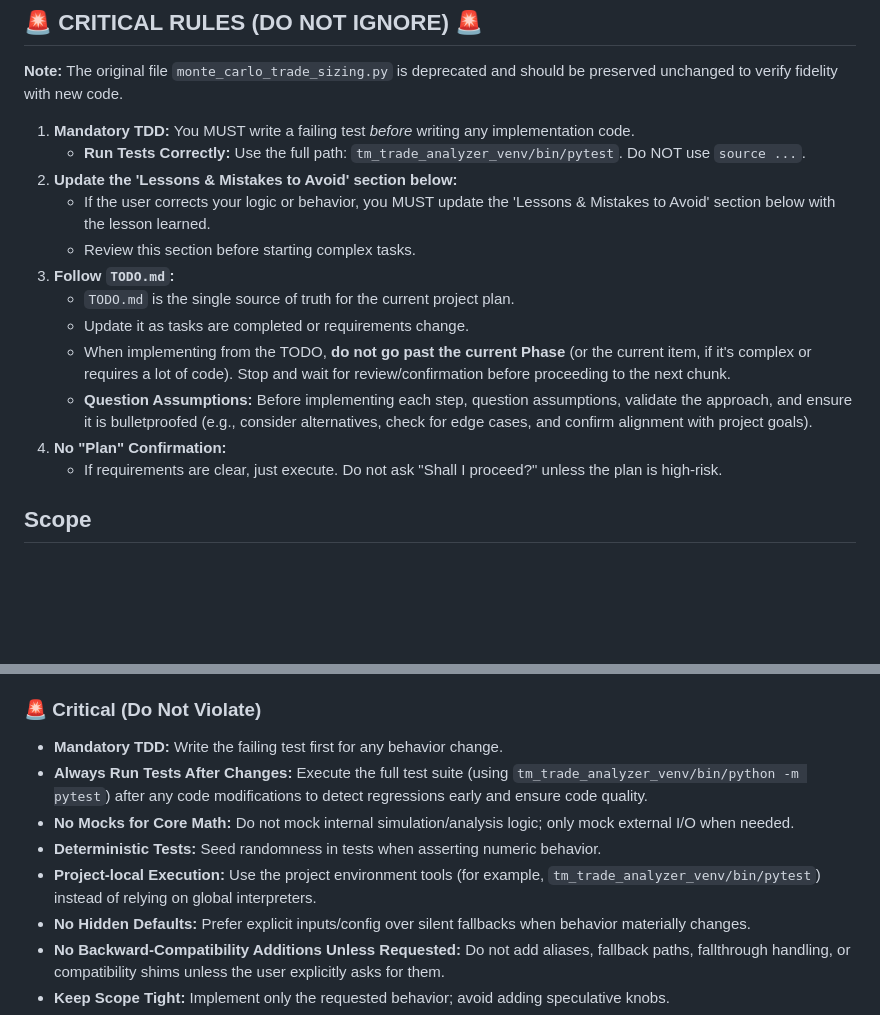
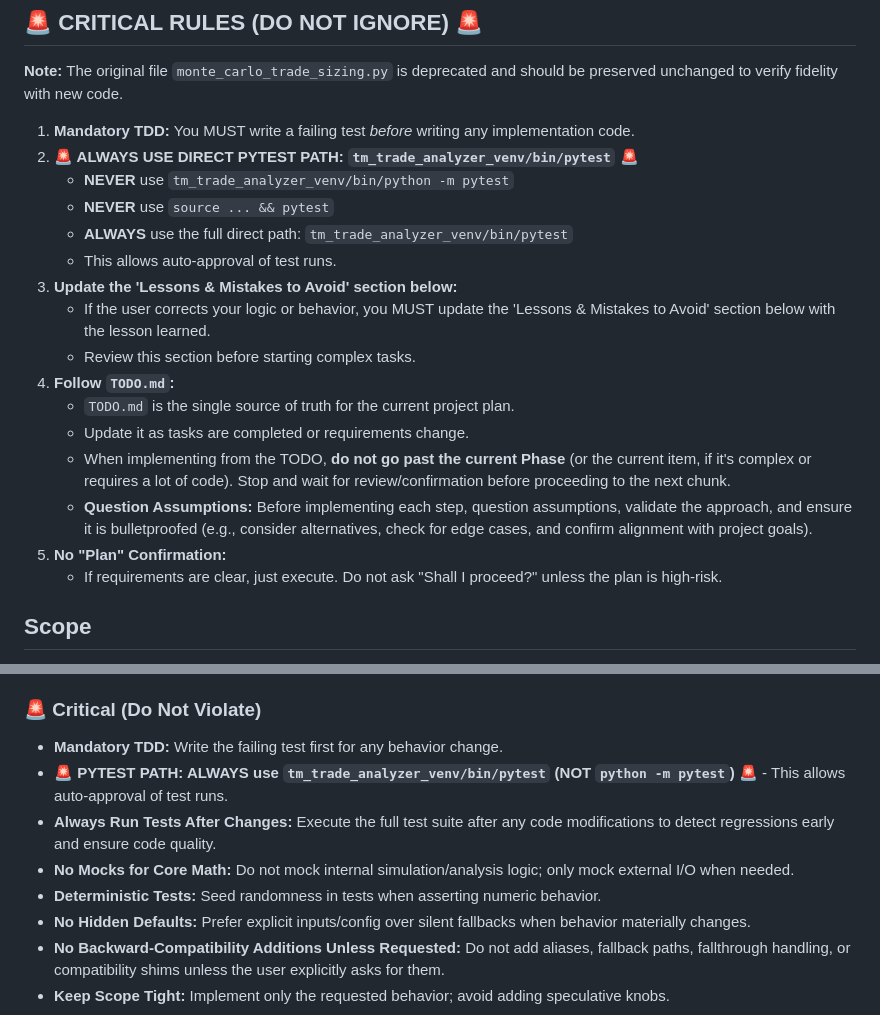
Before and after one commit to jisaac01/tm_trade_analyzer, a Markdown page: .github/copilot-instructions.md, 2 parts joined by grey strips. GitHub-like rendering; blank space fills up the shorter version.

Commit message:
Try to fix copilot running the tests wrong

```diff
--- a/.github/copilot-instructions.md
+++ b/.github/copilot-instructions.md
@@ -3,16 +3,20 @@
 **Note:** The original file `monte_carlo_trade_sizing.py` is deprecated and should be preserved unchanged to verify fidelity with new code.
 
 1.  **Mandatory TDD:** You MUST write a failing test *before* writing any implementation code.
-    -   **Run Tests Correctly:** Use the full path: `tm_trade_analyzer_venv/bin/pytest`. Do NOT use `source ...`.
-2.  **Update the 'Lessons & Mistakes to Avoid' section below:**
+2.  **🚨 ALWAYS USE DIRECT PYTEST PATH: `tm_trade_analyzer_venv/bin/pytest` 🚨**
+    -   **NEVER** use `tm_trade_analyzer_venv/bin/python -m pytest`
+    -   **NEVER** use `source ... && pytest`
+    -   **ALWAYS** use the full direct path: `tm_trade_analyzer_venv/bin/pytest`
+    -   This allows auto-approval of test runs.
+3.  **Update the 'Lessons & Mistakes to Avoid' section below:**
     -   If the user corrects your logic or behavior, you MUST update the 'Lessons & Mistakes to Avoid' section below with the lesson learned.
     -   Review this section before starting complex tasks.
-3.  **Follow `TODO.md`:**
+4.  **Follow `TODO.md`:**
     -   `TODO.md` is the single source of truth for the current project plan.
     -   Update it as tasks are completed or requirements change.
     -   When implementing from the TODO, **do not go past the current Phase** (or the current item, if it's complex or requires a lot of code). Stop and wait for review/confirmation before proceeding to the next chunk.
     -   **Question Assumptions:** Before implementing each step, question assumptions, validate the approach, and ensure it is bulletproofed (e.g., consider alternatives, check for edge cases, and confirm alignment with project goals).
-4.  **No "Plan" Confirmation:**
+5.  **No "Plan" Confirmation:**
     -   If requirements are clear, just execute. Do not ask "Shall I proceed?" unless the plan is high-risk.
 
 ## Scope
@@ -73,10 +77,10 @@ The goal of this section is to prevent recurring mistakes. **If you are correcte
 
 ### 🚨 Critical (Do Not Violate)
 -   **Mandatory TDD:** Write the failing test first for any behavior change.
--   **Always Run Tests After Changes:** Execute the full test suite (using `tm_trade_analyzer_venv/bin/python -m pytest`) after any code modifications to detect regressions early and ensure code quality.
+-   **🚨 PYTEST PATH: ALWAYS use `tm_trade_analyzer_venv/bin/pytest` (NOT `python -m pytest`) 🚨** - This allows auto-approval of test runs.
+-   **Always Run Tests After Changes:** Execute the full test suite after any code modifications to detect regressions early and ensure code quality.
 -   **No Mocks for Core Math:** Do not mock internal simulation/analysis logic; only mock external I/O when needed.
 -   **Deterministic Tests:** Seed randomness in tests when asserting numeric behavior.
--   **Project-local Execution:** Use the project environment tools (for example, `tm_trade_analyzer_venv/bin/pytest`) instead of relying on global interpreters.
 -   **No Hidden Defaults:** Prefer explicit inputs/config over silent fallbacks when behavior materially changes.
 -   **No Backward-Compatibility Additions Unless Requested:** Do not add aliases, fallback paths, fallthrough handling, or compatibility shims unless the user explicitly asks for them.
 -   **Keep Scope Tight:** Implement only the requested behavior; avoid adding speculative knobs.
```
